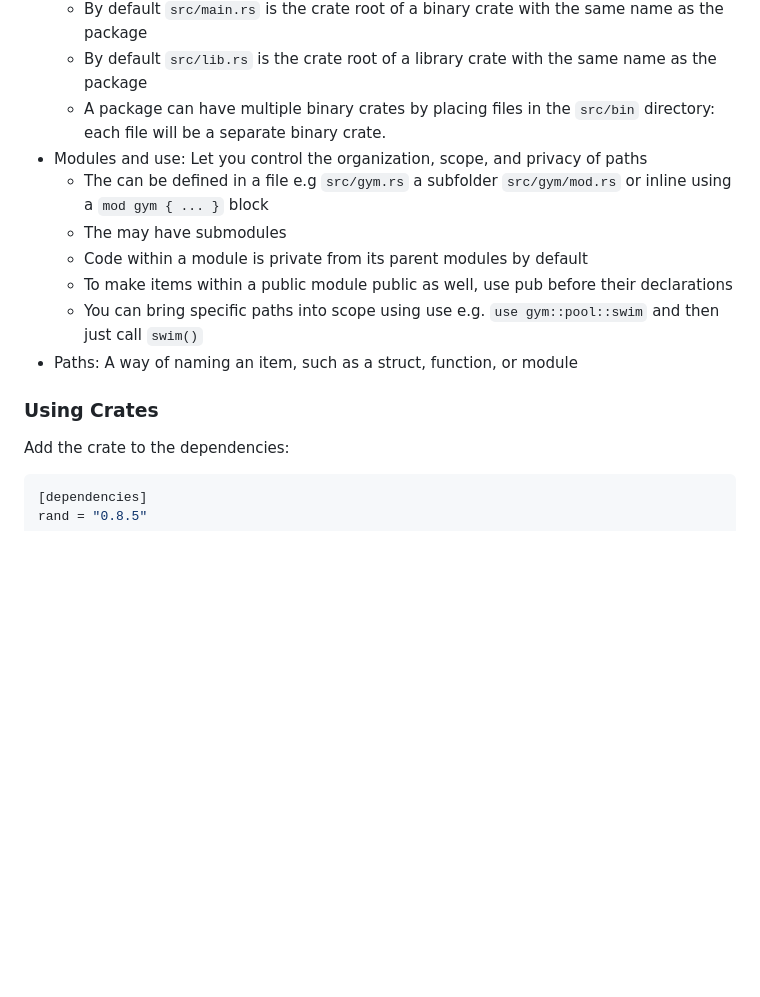
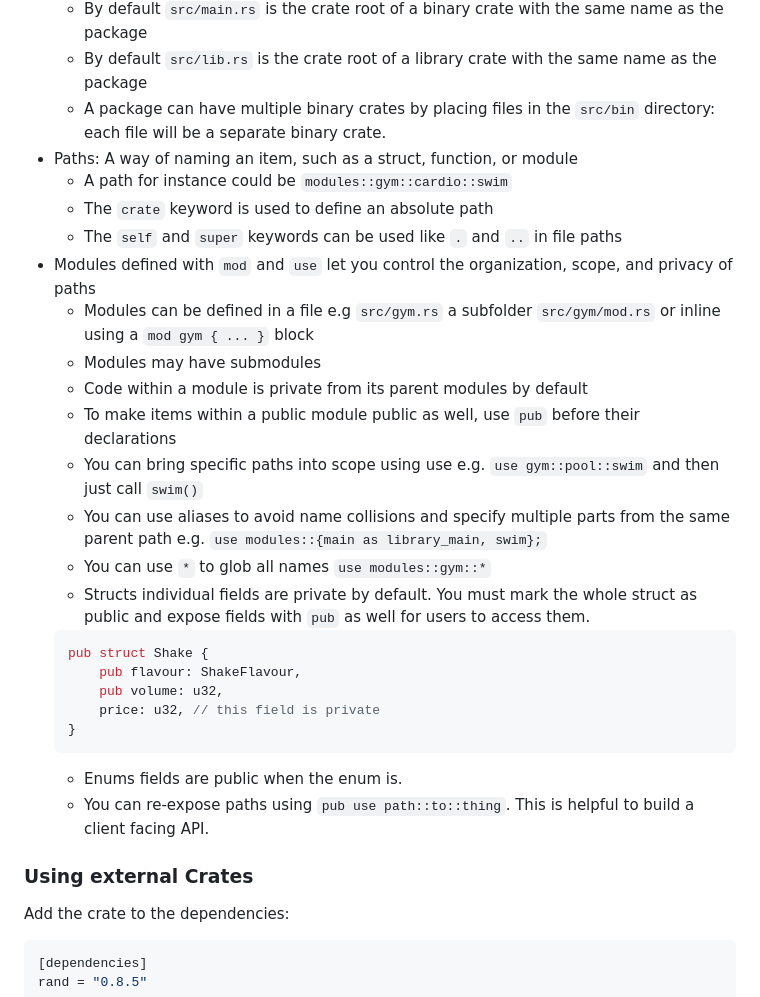
Before and after one commit to simonwardjones/forget-code, a Markdown page: rust/rust-summary.md, the part around the change. GitHub-like rendering; blank space fills up the shorter version.

Commit message:
docs: :memo: Update notes on modules/crates/paths

````diff
--- a/rust/rust-summary.md
+++ b/rust/rust-summary.md
@@ -393,19 +393,31 @@ if let Shape::Circle(radius) = circle {
    - By default `src/main.rs` is the crate root of a binary crate with the same name as the package
    - By default `src/lib.rs` is the crate root of a library crate with the same name as the package
    - A package can have multiple binary crates by placing files in the `src/bin` directory: each file will be a separate binary crate.
- - Modules and use: Let you control the organization, scope, and privacy of paths
-   - The can be defined in a file e.g `src/gym.rs` a subfolder `src/gym/mod.rs` or inline using a `mod gym { ... }` block
-   - The may have submodules
+ - Paths: A way of naming an item, such as a struct, function, or module
+   - A path for instance could be `modules::gym::cardio::swim`
+   - The `crate` keyword is used to define an absolute path
+   - The `self` and `super` keywords can be used like `.` and `..` in file paths
+ - Modules defined with `mod` and `use` let you control the organization, scope, and privacy of paths
+   - Modules can be defined in a file e.g `src/gym.rs` a subfolder `src/gym/mod.rs` or inline using a `mod gym { ... }` block
+   - Modules may have submodules
    - Code within a module is private from its parent modules by default
-   - To make items within a public module public as well, use pub before their declarations
+   - To make items within a public module public as well, use `pub` before their declarations
    - You can bring specific paths into scope using use e.g. `use gym::pool::swim` and then just call `swim()`
- - Paths: A way of naming an item, such as a struct, function, or module
+   - You can use aliases to avoid name collisions and specify multiple parts from the same parent path e.g. `use modules::{main as library_main, swim};`
+   - You can use `*` to glob all names `use modules::gym::*`
+   - Structs individual fields are private by default. You must mark the whole struct as public and expose fields with `pub` as well for users to access them.
+    ```rs
+    pub struct Shake {
+        pub flavour: ShakeFlavour,
+        pub volume: u32,
+        price: u32, // this field is private
+    }
+    ```
+   - Enums fields are public when the enum is.
+   - You can re-expose paths using `pub use path::to::thing`. This is helpful to build a client facing API.
 
 
-
-
-
-### Using Crates
+### Using external Crates
 
 Add the crate to the dependencies:
 ```toml
````
